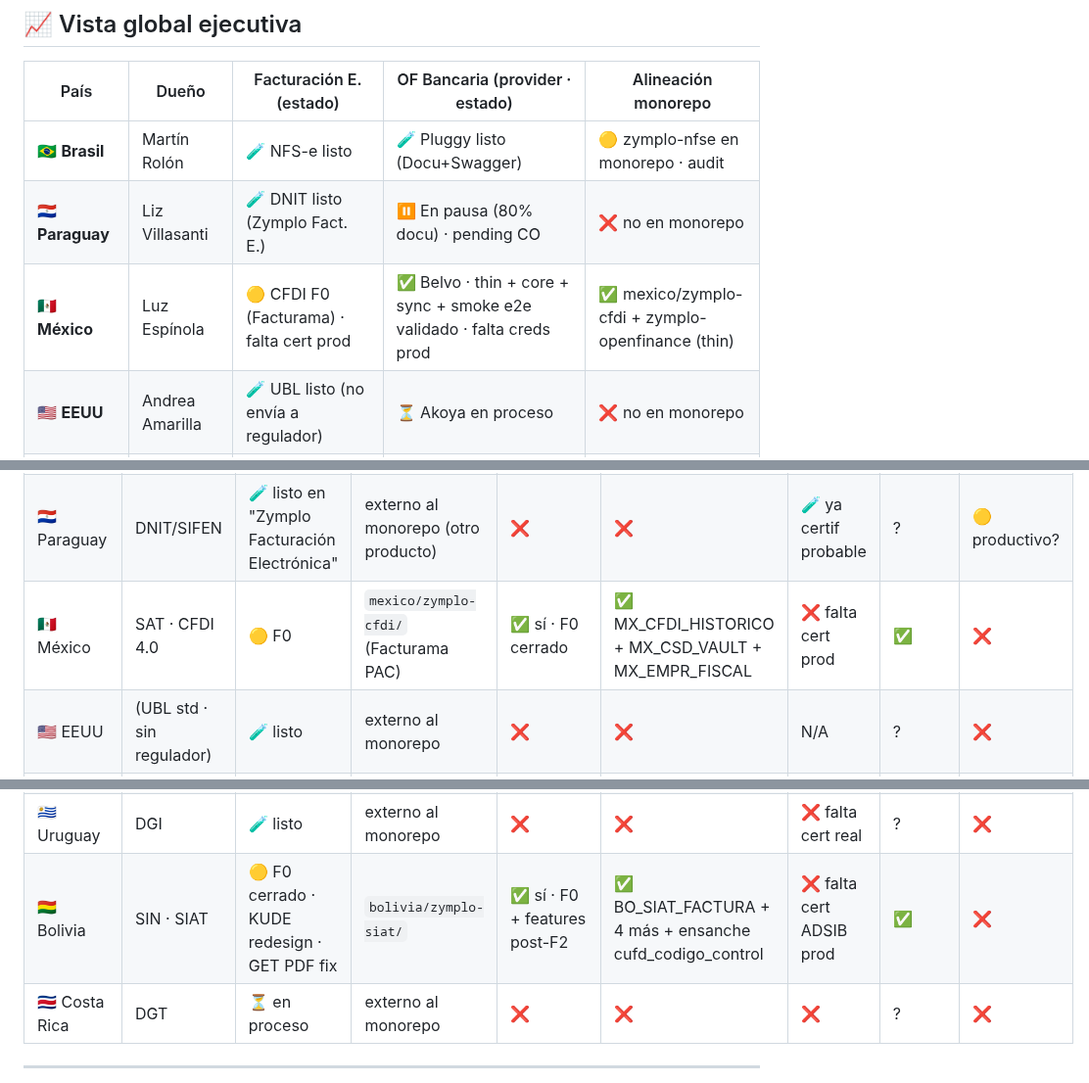
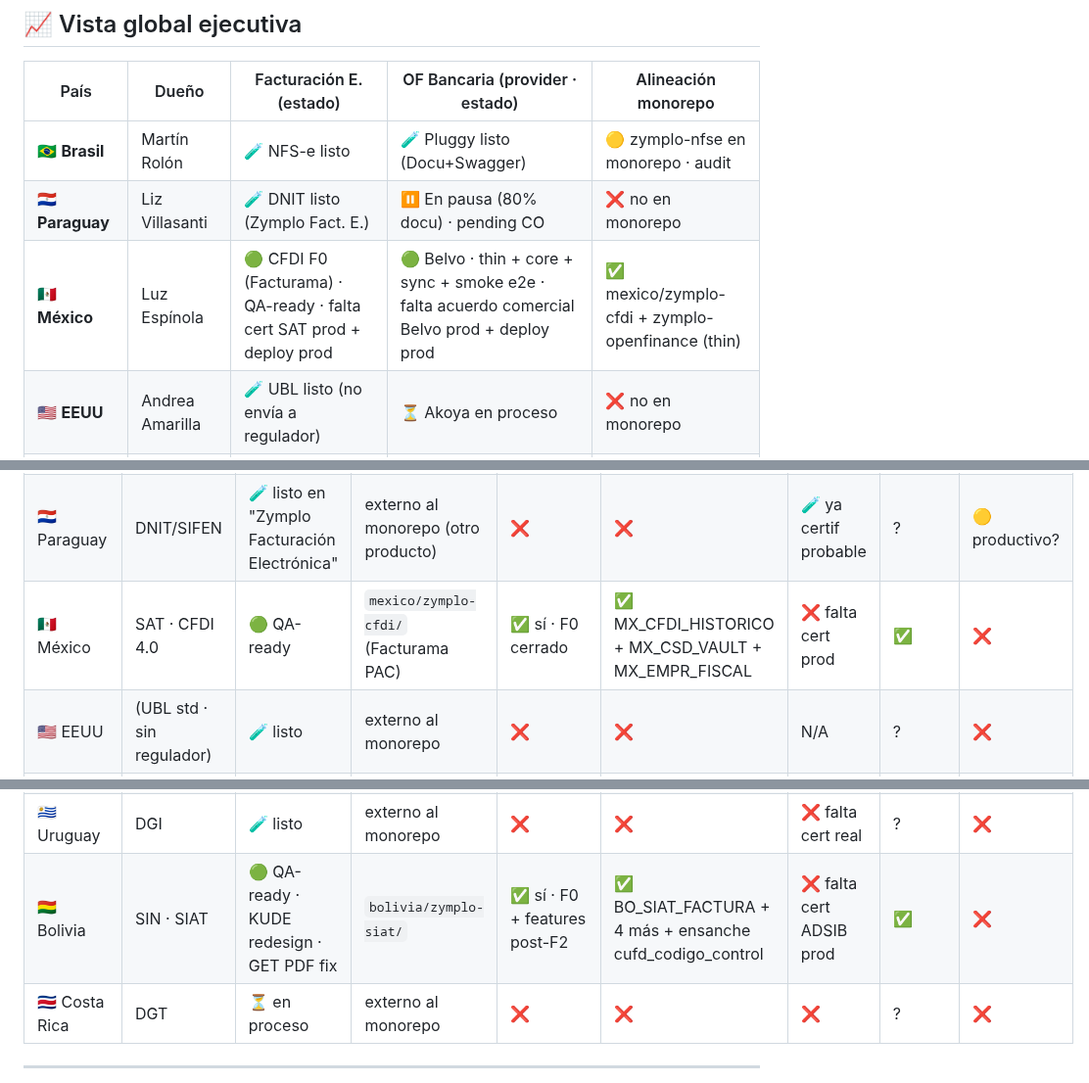
Before and after one commit to luzma101190/zymplo-multipais-dashboard, a Markdown page: dashboard.md, 3 parts joined by grey strips. Shown at 98% size. Drawn GitHub-style.

```diff
--- a/dashboard.md
+++ b/dashboard.md
@@ -24,7 +25,7 @@
 |---|---|---|---|---|
 | 🇧🇷 **Brasil**     | Martín Rolón     | 🧪 NFS-e listo                       | 🧪 Pluggy listo (Docu+Swagger)        | 🟡 zymplo-nfse en monorepo · audit |
 | 🇵🇾 **Paraguay**   | Liz Villasanti   | 🧪 DNIT listo (Zymplo Fact. E.)      | ⏸️ En pausa (80% docu) · pending CO   | ❌ no en monorepo |
-| 🇲🇽 **México**     | Luz Espínola     | 🟡 CFDI F0 (Facturama) · falta cert prod | ✅ Belvo · thin + core + sync + smoke e2e validado · falta creds prod | ✅ mexico/zymplo-cfdi + zymplo-openfinance (thin) |
+| 🇲🇽 **México**     | Luz Espínola     | 🟢 CFDI F0 (Facturama) · QA-ready · falta cert SAT prod + deploy prod | 🟢 Belvo · thin + core + sync + smoke e2e · falta acuerdo comercial Belvo prod + deploy prod | ✅ mexico/zymplo-cfdi + zymplo-openfinance (thin) |
 | 🇺🇸 **EEUU**       | Andrea Amarilla  | 🧪 UBL listo (no envía a regulador)  | ⏳ Akoya en proceso                   | ❌ no en monorepo |
 | 🇨🇴 **Colombia**   | Liz Villasanti   | 🧪 DIAN listo (falta cert real)      | 🧪 Belvo listo (Docu+Swagger)         | ❌ no en monorepo |
 | 🇪🇸 **España**     | Francisco Villalba | 🧪 listo (falta cert real)         | 🧪 listo                              | ❌ no en monorepo |
@@ -56,7 +57,7 @@
 |---|---|---|---|---|---|---|---|---|
 | 🇧🇷 Brasil     | Receita Federal · NFS-e | 🧪 listo | `brasil/zymplo-nfse/` (en monorepo) | 🟡 sí · falta audit Oracle | ? audit | ❌ | ? | ❌ |
 | 🇵🇾 Paraguay   | DNIT/SIFEN              | 🧪 listo en "Zymplo Facturación Electrónica" | externo al monorepo (otro producto) | ❌ | ❌ | 🧪 ya certif probable | ? | 🟡 productivo? |
-| 🇲🇽 México     | SAT · CFDI 4.0          | 🟡 F0  | `mexico/zymplo-cfdi/` (Facturama PAC) | ✅ sí · F0 cerrado | ✅ MX_CFDI_HISTORICO + MX_CSD_VAULT + MX_EMPR_FISCAL | ❌ falta cert prod | ✅ | ❌ |
+| 🇲🇽 México     | SAT · CFDI 4.0          | 🟢 QA-ready  | `mexico/zymplo-cfdi/` (Facturama PAC) | ✅ sí · F0 cerrado | ✅ MX_CFDI_HISTORICO + MX_CSD_VAULT + MX_EMPR_FISCAL | ❌ falta cert prod | ✅ | ❌ |
 | 🇺🇸 EEUU       | (UBL std · sin regulador) | 🧪 listo | externo al monorepo | ❌ | ❌ | N/A | ? | ❌ |
 | 🇨🇴 Colombia   | DIAN                    | 🧪 listo | externo al monorepo | ❌ | ❌ | ❌ falta cert real | ? | ❌ |
 | 🇪🇸 España     | AEAT                    | 🧪 listo | externo al monorepo | ❌ | ❌ | ❌ falta cert real | ? | ❌ |
@@ -65,7 +66,7 @@
 | 🇪🇨 Ecuador    | SRI                     | 🧪 listo | externo al monorepo | ❌ | ❌ | ❌ falta cert real | ? | ❌ |
 | 🇨🇱 Chile      | SII · DTE               | 🧪 listo · PR #477 con security checks fail | `chile/zymplo-dte/` (PostgreSQL local 🚫) | 🟡 PR abierto · NO en Oracle | ❌ (usa PostgreSQL local) | ❌ falta cert + RUT chileno | ❌ | ❌ |
 | 🇺🇾 Uruguay    | DGI                     | 🧪 listo | externo al monorepo | ❌ | ❌ | ❌ falta cert real | ? | ❌ |
-| 🇧🇴 Bolivia    | SIN · SIAT              | 🟡 F0 cerrado · KUDE redesign · GET PDF fix | `bolivia/zymplo-siat/` | ✅ sí · F0 + features post-F2 | ✅ BO_SIAT_FACTURA + 4 más + ensanche cufd_codigo_control | ❌ falta cert ADSIB prod | ✅ | ❌ |
+| 🇧🇴 Bolivia    | SIN · SIAT              | 🟢 QA-ready · KUDE redesign · GET PDF fix | `bolivia/zymplo-siat/` | ✅ sí · F0 + features post-F2 | ✅ BO_SIAT_FACTURA + 4 más + ensanche cufd_codigo_control | ❌ falta cert ADSIB prod | ✅ | ❌ |
 | 🇨🇷 Costa Rica | DGT                     | ⏳ en proceso | externo al monorepo | ❌ | ❌ | ❌ | ? | ❌ |
 
 ---
```
Also changed, not shown: other parts of dashboard.md (+8 -7 lines).
